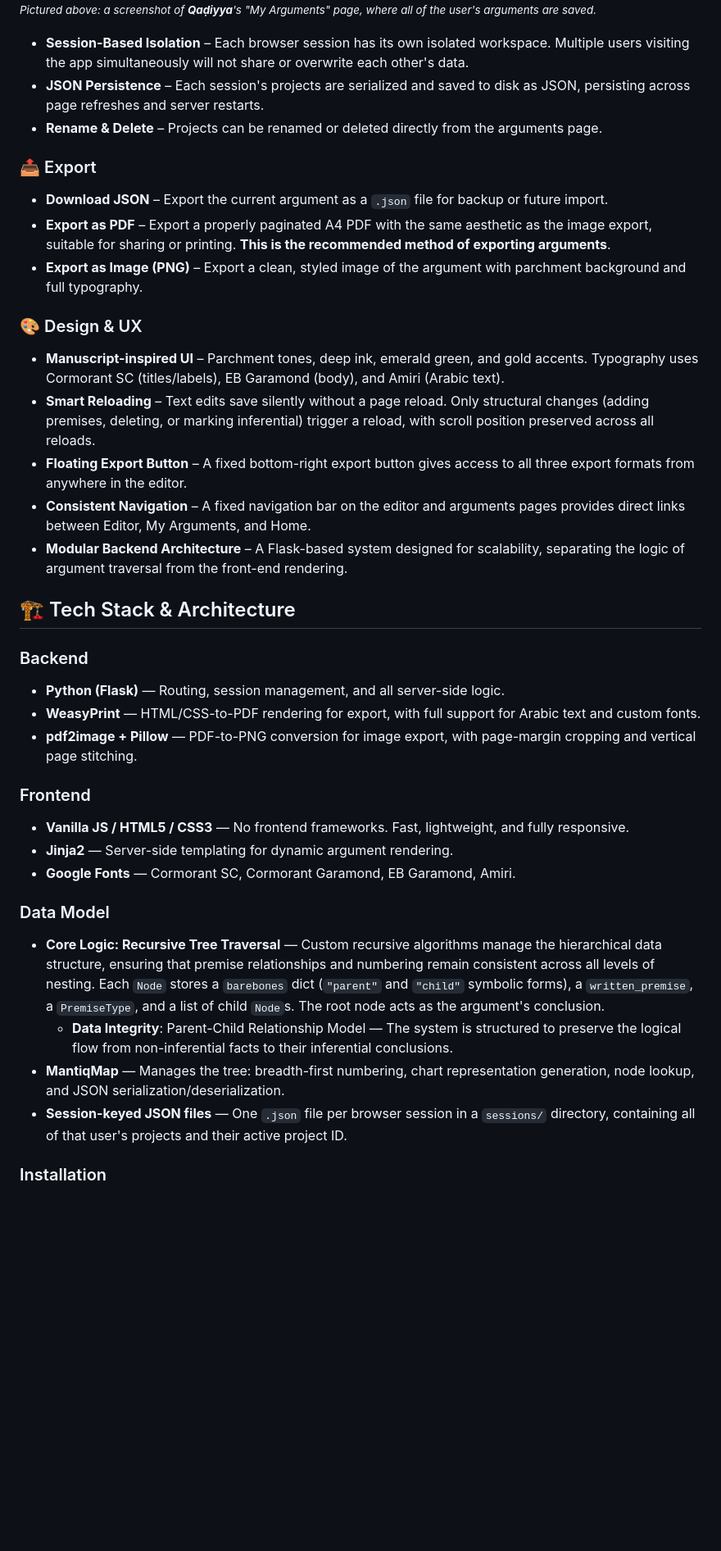
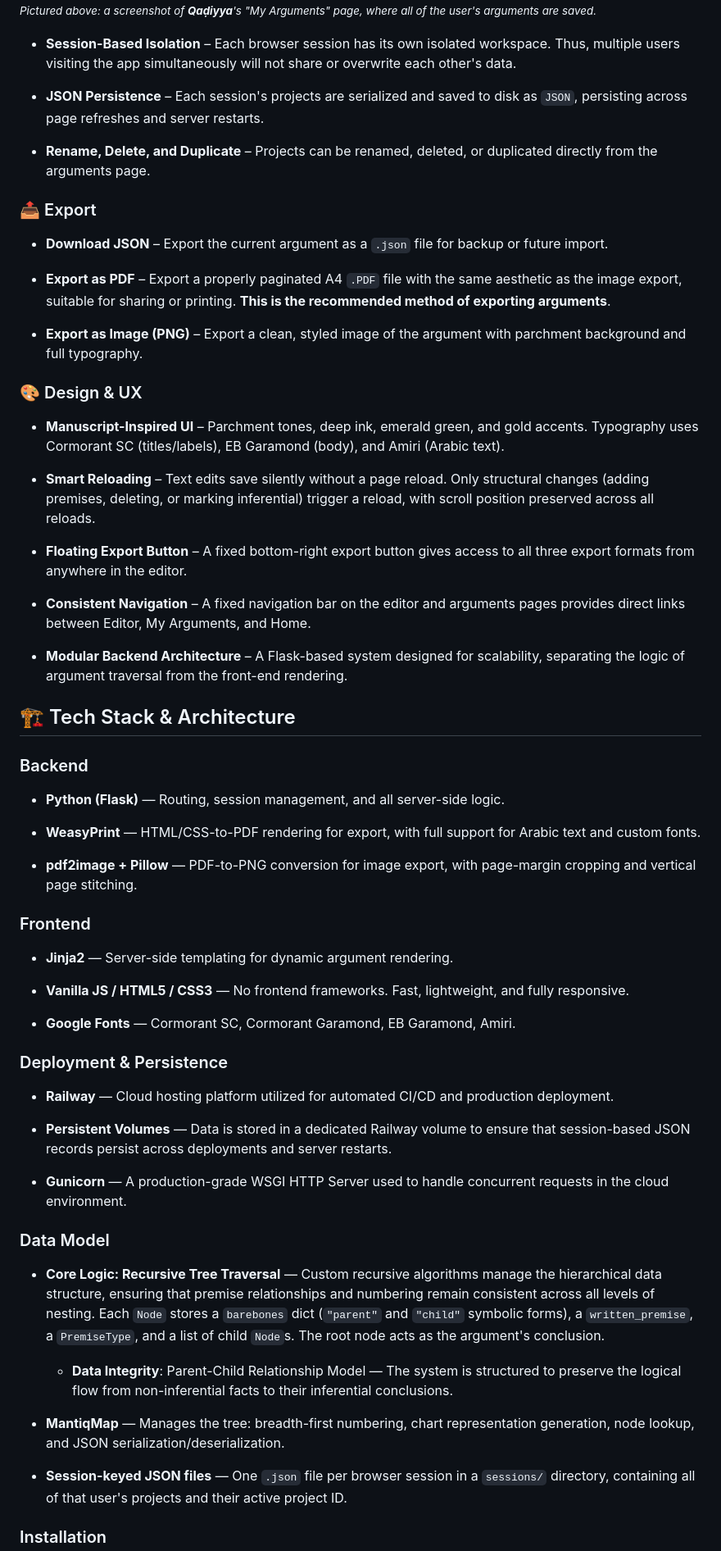
Before and after one commit to NoohAlavi/Qadiyya, a Markdown page: README.md, the part around one of its changes. Shown at 82% size. GitHub-like rendering; blank space fills up the shorter version.

```diff
--- a/README.md
+++ b/README.md
@@ -152,38 +157,60 @@ The codebase is structured for future enhancements that support deeper study, in
 
 <small>*Pictured above: a screenshot of **Qaḍiyya**'s "My Arguments" page, where all of the user's arguments are saved.*</small>
 
-- **Session-Based Isolation** – Each browser session has its own isolated workspace. Multiple users visiting the app simultaneously will not share or overwrite each other's data.
-- **JSON Persistence** – Each session's projects are serialized and saved to disk as JSON, persisting across page refreshes and server restarts.
-- **Rename & Delete** – Projects can be renamed or deleted directly from the arguments page.
+- **Session-Based Isolation** – Each browser session has its own isolated workspace. Thus, multiple users visiting the app simultaneously will not share or overwrite each other's data.
+
+- **JSON Persistence** – Each session's projects are serialized and saved to disk as `JSON`, persisting across page refreshes and server restarts.
+
+- **Rename, Delete, and Duplicate** – Projects can be renamed, deleted, or duplicated directly from the arguments page.
 
 ### 📤 Export
 - **Download JSON** – Export the current argument as a `.json` file for backup or future import.
-- **Export as PDF** – Export a properly paginated A4 PDF with the same aesthetic as the image export, suitable for sharing or printing. **This is the recommended method of exporting arguments**.
+
+- **Export as PDF** – Export a properly paginated A4 `.PDF` file with the same aesthetic as the image export, suitable for sharing or printing. **This is the recommended method of exporting arguments**.
+
 - **Export as Image (PNG)** – Export a clean, styled image of the argument with parchment background and full typography.
 
 ### 🎨 Design & UX
-- **Manuscript-inspired UI** – Parchment tones, deep ink, emerald green, and gold accents. Typography uses Cormorant SC (titles/labels), EB Garamond (body), and Amiri (Arabic text).
+- **Manuscript-Inspired UI** – Parchment tones, deep ink, emerald green, and gold accents. Typography uses Cormorant SC (titles/labels), EB Garamond (body), and Amiri (Arabic text).
+
 - **Smart Reloading** – Text edits save silently without a page reload. Only structural changes (adding premises, deleting, or marking inferential) trigger a reload, with scroll position preserved across all reloads.
+
 - **Floating Export Button** – A fixed bottom-right export button gives access to all three export formats from anywhere in the editor.
+
 - **Consistent Navigation** – A fixed navigation bar on the editor and arguments pages provides direct links between Editor, My Arguments, and Home.
+
 - **Modular Backend Architecture** – A Flask-based system designed for scalability, separating the logic of argument traversal from the front-end rendering.
 
 ## 🏗️ Tech Stack & Architecture
 
 ### Backend
 - **Python (Flask)** — Routing, session management, and all server-side logic.
+
 - **WeasyPrint** — HTML/CSS-to-PDF rendering for export, with full support for Arabic text and custom fonts.
+
 - **pdf2image + Pillow** — PDF-to-PNG conversion for image export, with page-margin cropping and vertical page stitching.
 
 ### Frontend
+- **Jinja2** — Server-side templating for dynamic argument rendering.
+
 - **Vanilla JS / HTML5 / CSS3** — No frontend frameworks. Fast, lightweight, and fully responsive.
-- **Jinja2** — Server-side templating for dynamic argument rendering.
+
 - **Google Fonts** — Cormorant SC, Cormorant Garamond, EB Garamond, Amiri.
+
+### Deployment & Persistence
+- **Railway** — Cloud hosting platform utilized for automated CI/CD and production deployment.
+
+- **Persistent Volumes** — Data is stored in a dedicated Railway volume to ensure that session-based JSON records persist across deployments and server restarts.
+
+- **Gunicorn** — A production-grade WSGI HTTP Server used to handle concurrent requests in the cloud environment.
 
 ### Data Model
 - **Core Logic: Recursive Tree Traversal** — Custom recursive algorithms manage the hierarchical data structure, ensuring that premise relationships and numbering remain consistent across all levels of nesting. Each `Node` stores a `barebones` dict (`"parent"` and `"child"` symbolic forms), a `written_premise`, a `PremiseType`, and a list of child `Node`s. The root node acts as the argument's conclusion.
+
   - **Data Integrity**: Parent-Child Relationship Model — The system is structured to preserve the logical flow from non-inferential facts to their inferential conclusions.
+
 - **MantiqMap** — Manages the tree: breadth-first numbering, chart representation generation, node lookup, and JSON serialization/deserialization.
+
 - **Session-keyed JSON files** — One `.json` file per browser session in a `sessions/` directory, containing all of that user's projects and their active project ID.
 
 ### Installation
```
Also changed, not shown: other parts of README.md (+21 -7 lines), static/new_icon.png (added), 1 other file.
